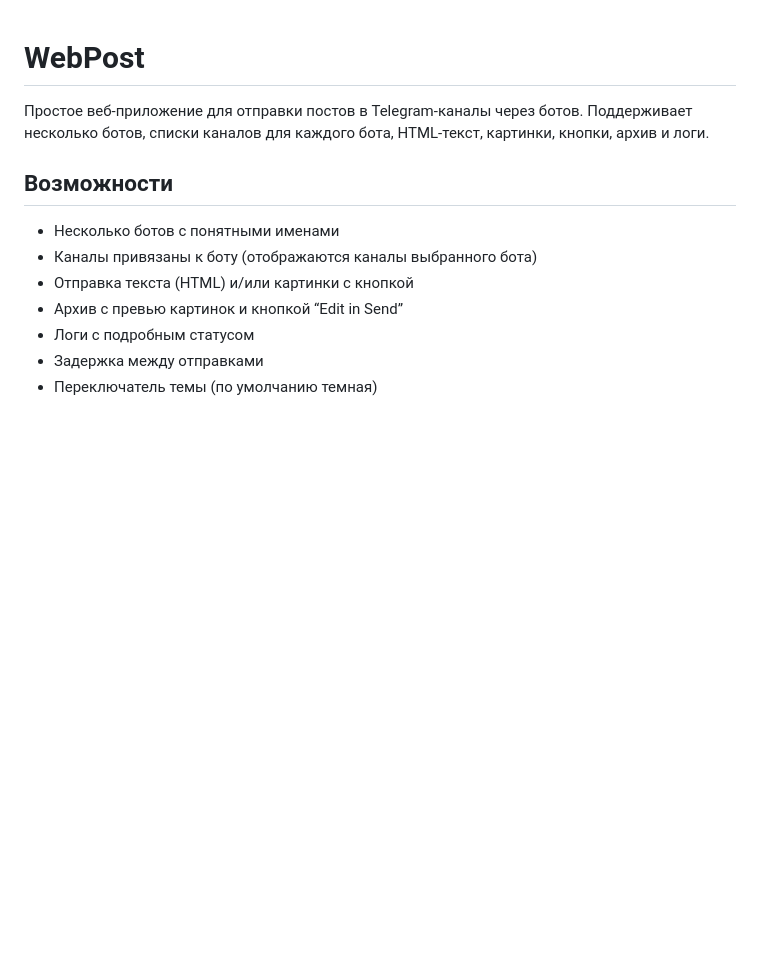
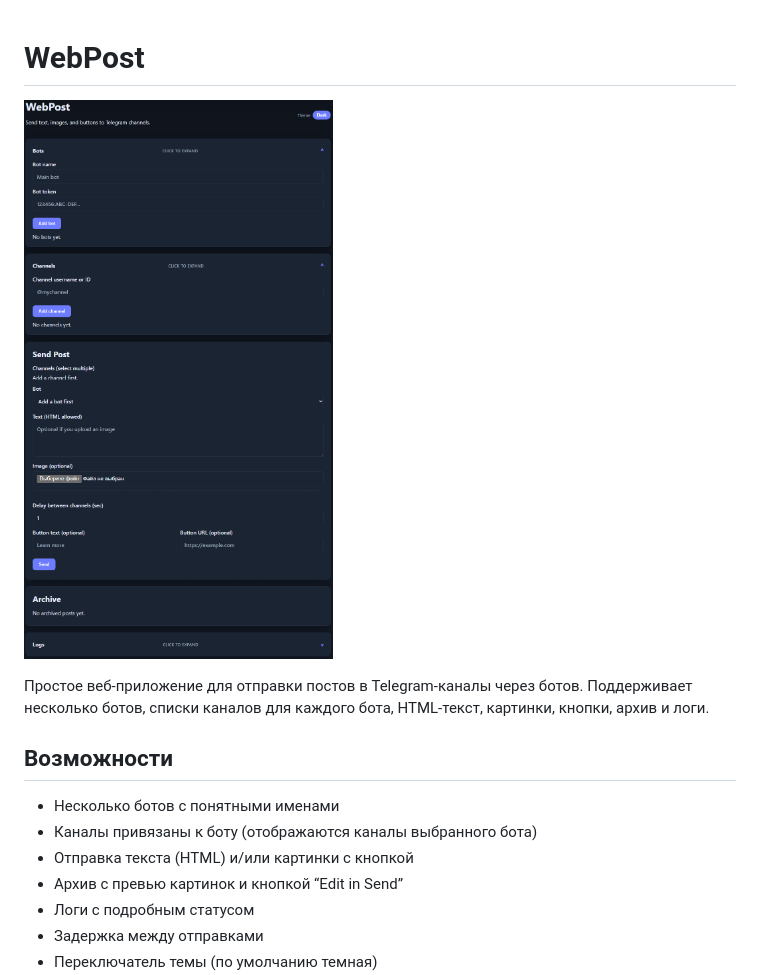
Before and after one commit to Dosash/WebPostTelegram, a Markdown page: README.md, the part around the change. Rendered like a GitHub page; pictures changed too: Screenshot.png (added); blank space fills up the shorter version.

```diff
--- a/README.md
+++ b/README.md
@@ -1,4 +1,6 @@
 # WebPost
+
+![Скриншот](./Screenshot.png)
 
 Простое веб-приложение для отправки постов в Telegram-каналы через ботов.
 Поддерживает несколько ботов, списки каналов для каждого бота, HTML-текст,
```
